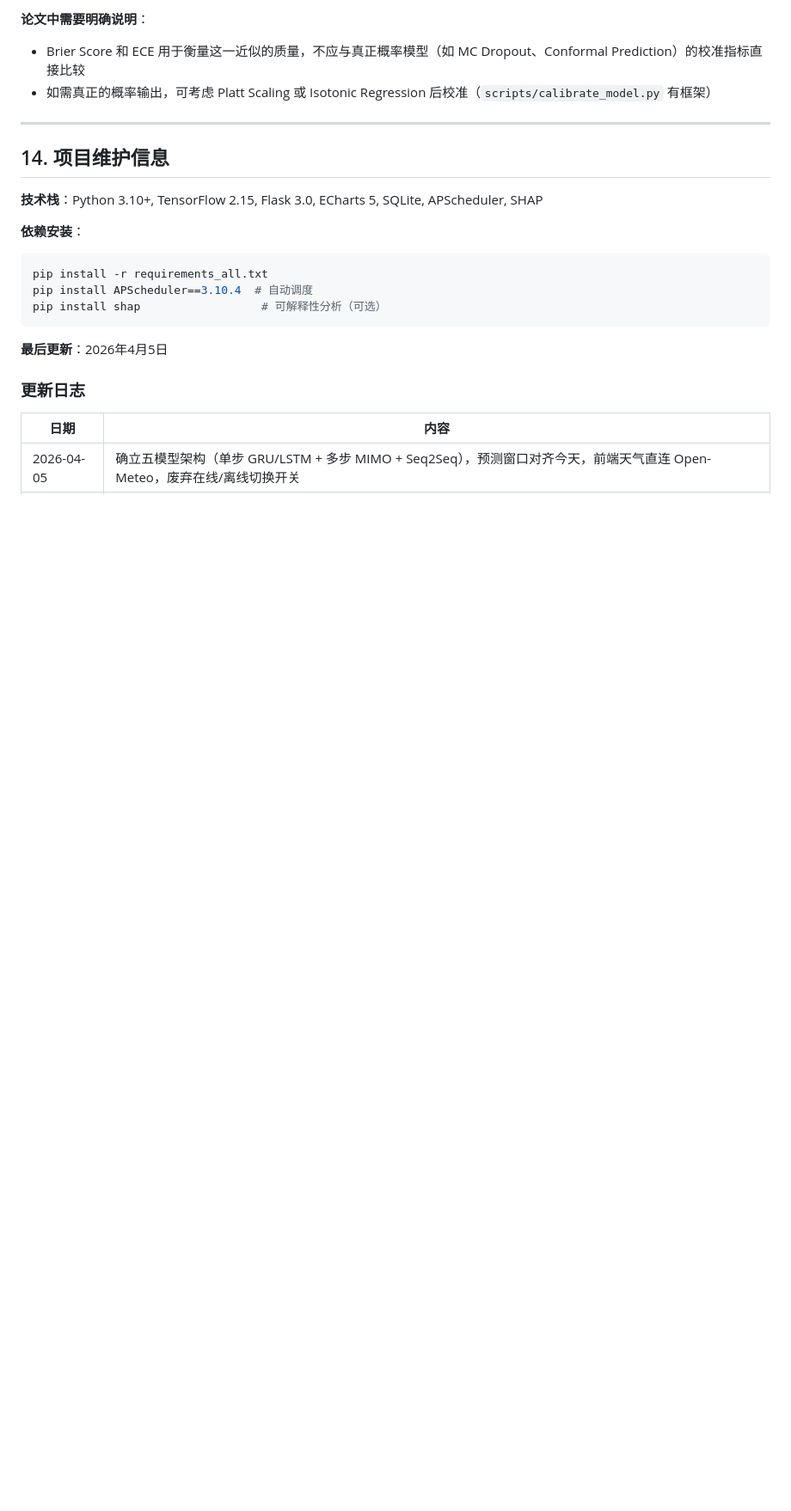
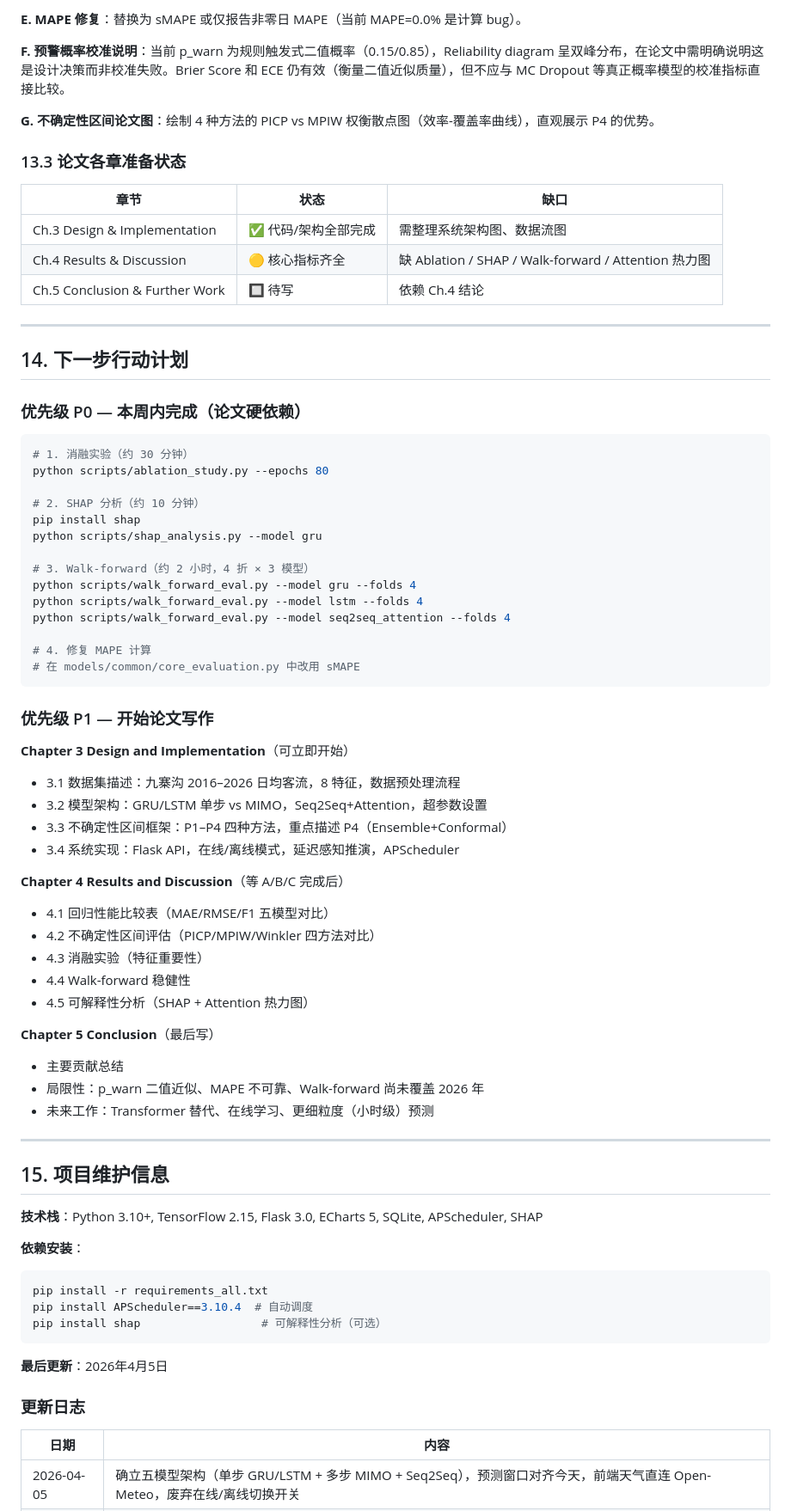
Before and after one commit to Drchennnn/FYP, a Markdown page: README.md, the part around one of its changes. Shown at 86% size. GitHub-like rendering; blank space fills up the shorter version.

````diff
--- a/README.md
+++ b/README.md
@@ -794,11 +836,64 @@ python scripts/shap_analysis.py --model all
 
-**论文中需要明确说明**：
-- Brier Score 和 ECE 用于衡量这一近似的质量，不应与真正概率模型（如 MC Dropout、Conformal Prediction）的校准指标直接比较
-- 如需真正的概率输出，可考虑 Platt Scaling 或 Isotonic Regression 后校准（`scripts/calibrate_model.py` 有框架）
+**E. MAPE 修复**：替换为 sMAPE 或仅报告非零日 MAPE（当前 MAPE=0.0% 是计算 bug）。
+
+**F. 预警概率校准说明**：当前 p_warn 为规则触发式二值概率（0.15/0.85），Reliability diagram 呈双峰分布，在论文中需明确说明这是设计决策而非校准失败。Brier Score 和 ECE 仍有效（衡量二值近似质量），但不应与 MC Dropout 等真正概率模型的校准指标直接比较。
+
+**G. 不确定性区间论文图**：绘制 4 种方法的 PICP vs MPIW 权衡散点图（效率-覆盖率曲线），直观展示 P4 的优势。
+
+### 13.3 论文各章准备状态
+
+| 章节 | 状态 | 缺口 |
+|------|------|------|
+| Ch.3 Design & Implementation | ✅ 代码/架构全部完成 | 需整理系统架构图、数据流图 |
+| Ch.4 Results & Discussion | 🟡 核心指标齐全 | 缺 Ablation / SHAP / Walk-forward / Attention 热力图 |
+| Ch.5 Conclusion & Further Work | 🔲 待写 | 依赖 Ch.4 结论 |
 
 ---
 
-## 14. 项目维护信息
+## 14. 下一步行动计划
+
+### 优先级 P0 — 本周内完成（论文硬依赖）
+
+```bash
+# 1. 消融实验（约 30 分钟）
+python scripts/ablation_study.py --epochs 80
+
+# 2. SHAP 分析（约 10 分钟）
+pip install shap
+python scripts/shap_analysis.py --model gru
+
+# 3. Walk-forward（约 2 小时，4 折 × 3 模型）
+python scripts/walk_forward_eval.py --model gru --folds 4
+python scripts/walk_forward_eval.py --model lstm --folds 4
+python scripts/walk_forward_eval.py --model seq2seq_attention --folds 4
+
+# 4. 修复 MAPE 计算
+# 在 models/common/core_evaluation.py 中改用 sMAPE
+```
+
+### 优先级 P1 — 开始论文写作
+
+**Chapter 3 Design and Implementation**（可立即开始）
+- 3.1 数据集描述：九寨沟 2016–2026 日均客流，8 特征，数据预处理流程
+- 3.2 模型架构：GRU/LSTM 单步 vs MIMO，Seq2Seq+Attention，超参数设置
+- 3.3 不确定性区间框架：P1–P4 四种方法，重点描述 P4（Ensemble+Conformal）
+- 3.4 系统实现：Flask API，在线/离线模式，延迟感知推演，APScheduler
+
+**Chapter 4 Results and Discussion**（等 A/B/C 完成后）
+- 4.1 回归性能比较表（MAE/RMSE/F1 五模型对比）
+- 4.2 不确定性区间评估（PICP/MPIW/Winkler 四方法对比）
+- 4.3 消融实验（特征重要性）
+- 4.4 Walk-forward 稳健性
+- 4.5 可解释性分析（SHAP + Attention 热力图）
+
+**Chapter 5 Conclusion**（最后写）
+- 主要贡献总结
+- 局限性：p_warn 二值近似、MAPE 不可靠、Walk-forward 尚未覆盖 2026 年
+- 未来工作：Transformer 替代、在线学习、更细粒度（小时级）预测
+
+---
+
+## 15. 项目维护信息
 
 **技术栈**：Python 3.10+, TensorFlow 2.15, Flask 3.0, ECharts 5, SQLite, APScheduler, SHAP
 
````
Also changed, not shown: other parts of README.md (+56 -14 lines).
